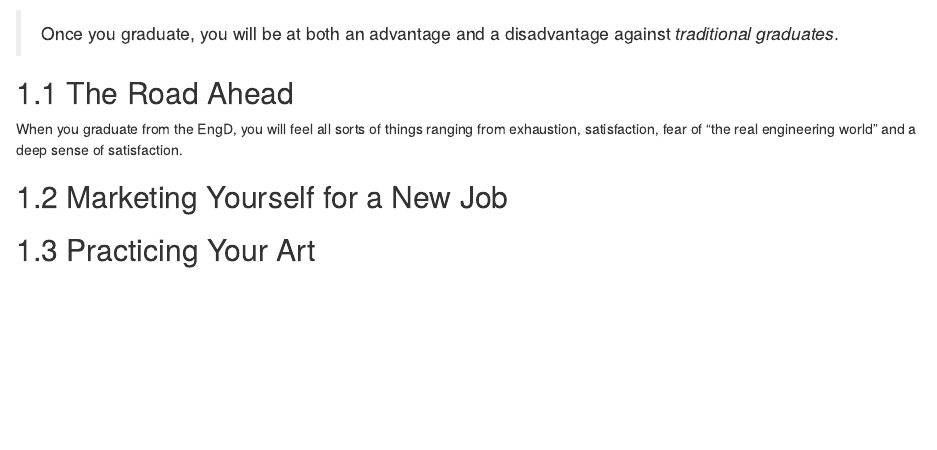
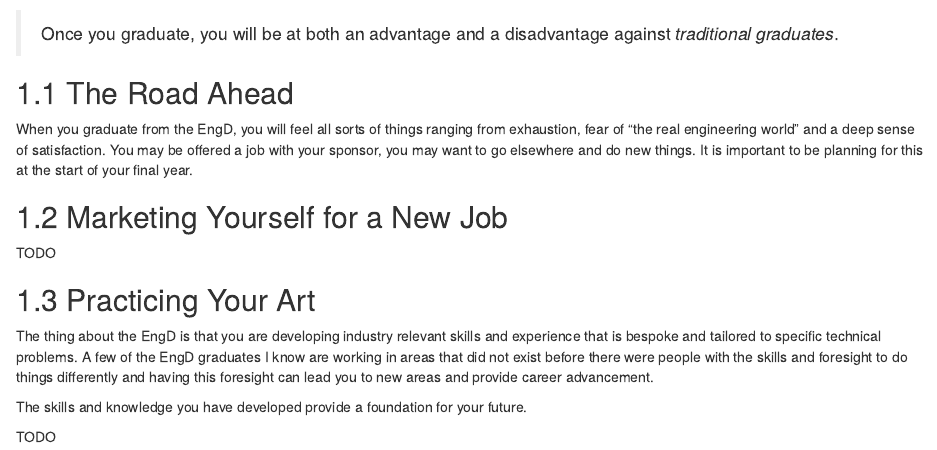
Before and after one commit to CivilEngineerUK/CEngD, an R Markdown document (09-finished.Rmd): the page in a window 1100 px wide, from 60 px down. Rendered offline with R 4.5, knitr and Pandoc, with nearby package versions; drawn as R Markdown's standard HTML page in place of the format the file asks for.

Commit message:
Update 09-finished.Rmd

```diff
--- a/09-finished.Rmd
+++ b/09-finished.Rmd
@@ -6,8 +6,21 @@
 ## The Road Ahead
 
 When you graduate from the EngD, you will feel all sorts of things ranging from exhaustion,
-satisfaction, fear of "the real engineering world" and a deep sense of satisfaction.
+fear of "the real engineering world" and a deep sense of satisfaction. You
+may be offered a job with your sponsor, you may want to go elsewhere and do new things. It is
+important to be planning for this at the start of your final year.
 
 ## Marketing Yourself for a New Job
 
+TODO
+
 ## Practicing Your Art
+
+The thing about the EngD is that you are developing industry relevant skills and experience
+that is bespoke and tailored to specific technical problems. A few of the EngD graduates I know are
+working in areas that did not exist before there were people with the skills and foresight to do
+things differently and having this foresight can lead you to new areas and provide career advancement.
+
+The skills and knowledge you have developed provide a foundation for your future.
+
+TODO
```
